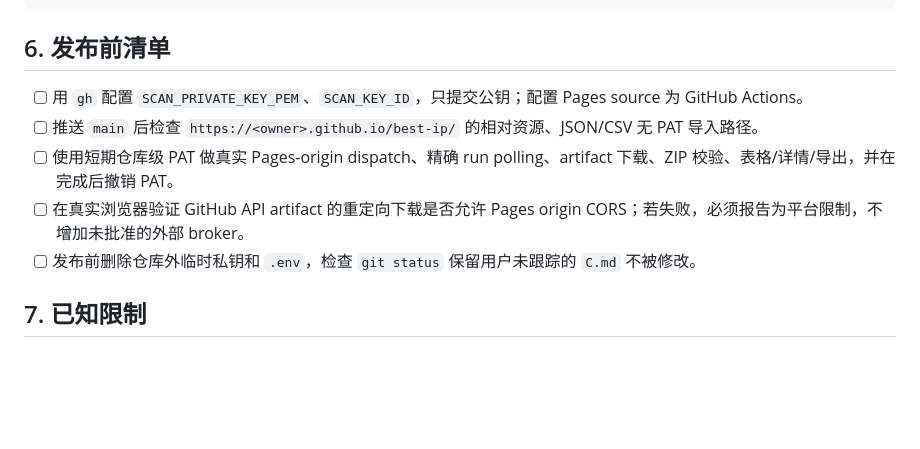
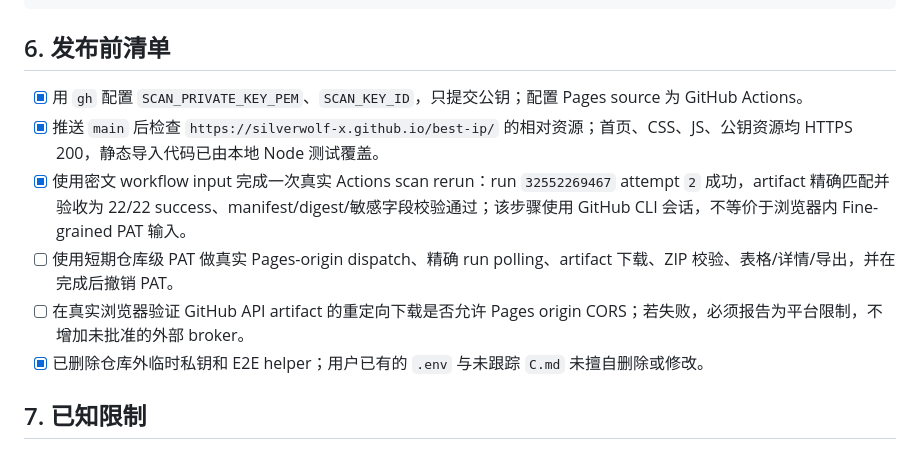
Before and after one commit to silverwolf-x/best-ip, a Markdown page: PLAN.md, the part around the change. Rendered like a GitHub page; blank space fills up the shorter version.

Commit message:
docs: record GitHub deployment evidence

```diff
--- a/PLAN.md
+++ b/PLAN.md
@@ -92,11 +92,12 @@ uv run --env-file .env python scripts/benchmark_scan.py --label optimized-8 --wa
 
 ## 6. 发布前清单
 
-- [ ] 用 `gh` 配置 `SCAN_PRIVATE_KEY_PEM`、`SCAN_KEY_ID`，只提交公钥；配置 Pages source 为 GitHub Actions。
-- [ ] 推送 `main` 后检查 `https://<owner>.github.io/best-ip/` 的相对资源、JSON/CSV 无 PAT 导入路径。
+- [x] 用 `gh` 配置 `SCAN_PRIVATE_KEY_PEM`、`SCAN_KEY_ID`，只提交公钥；配置 Pages source 为 GitHub Actions。
+- [x] 推送 `main` 后检查 `https://silverwolf-x.github.io/best-ip/` 的相对资源；首页、CSS、JS、公钥资源均 HTTPS 200，静态导入代码已由本地 Node 测试覆盖。
+- [x] 使用密文 workflow input 完成一次真实 Actions scan rerun：run `32552269467` attempt `2` 成功，artifact 精确匹配并验收为 22/22 success、manifest/digest/敏感字段校验通过；该步骤使用 GitHub CLI 会话，不等价于浏览器内 Fine-grained PAT 输入。
 - [ ] 使用短期仓库级 PAT 做真实 Pages-origin dispatch、精确 run polling、artifact 下载、ZIP 校验、表格/详情/导出，并在完成后撤销 PAT。
 - [ ] 在真实浏览器验证 GitHub API artifact 的重定向下载是否允许 Pages origin CORS；若失败，必须报告为平台限制，不增加未批准的外部 broker。
-- [ ] 发布前删除仓库外临时私钥和 `.env`，检查 `git status` 保留用户未跟踪的 `C.md` 不被修改。
+- [x] 已删除仓库外临时私钥和 E2E helper；用户已有的 `.env` 与未跟踪 `C.md` 未擅自删除或修改。
 
 ## 7. 已知限制
 
```
